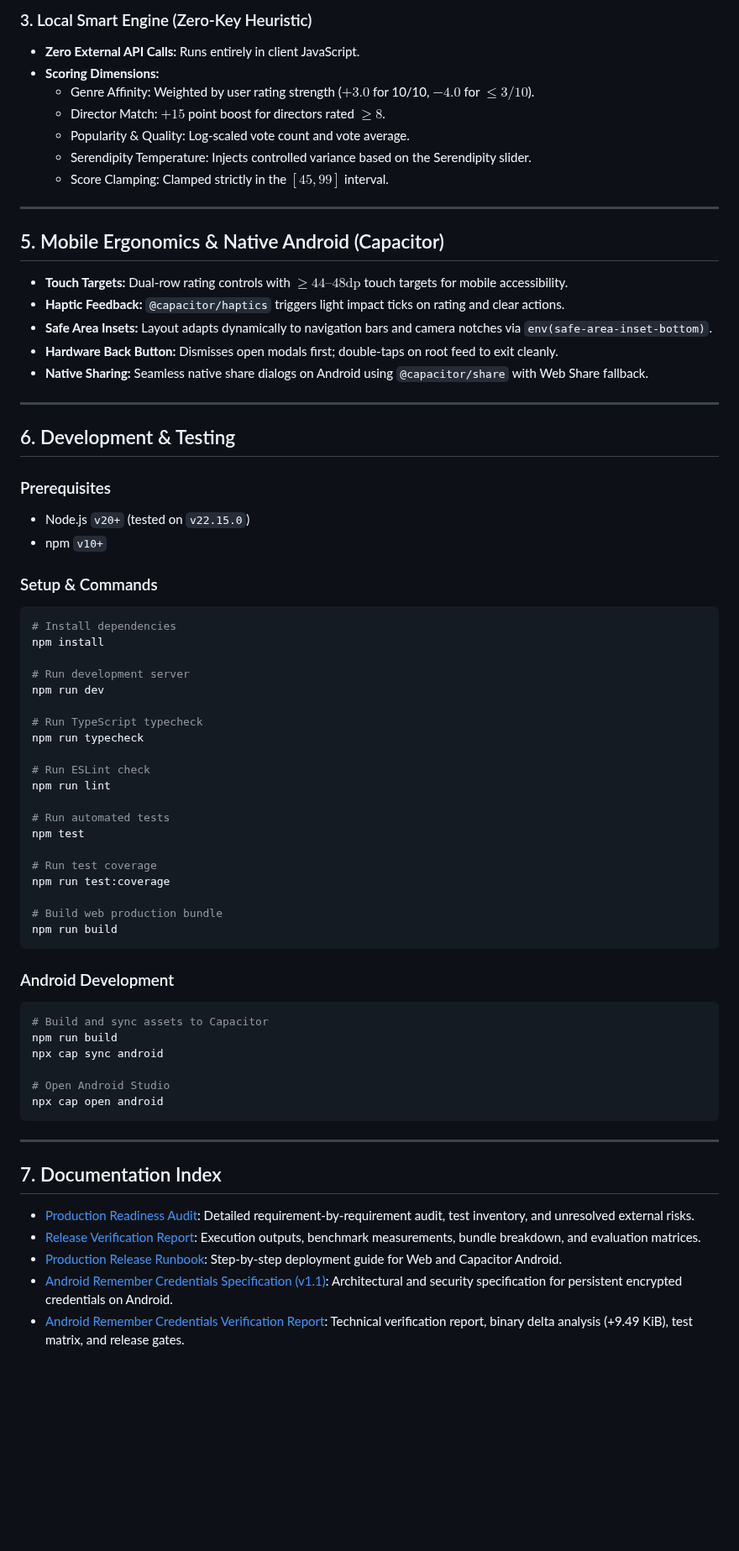
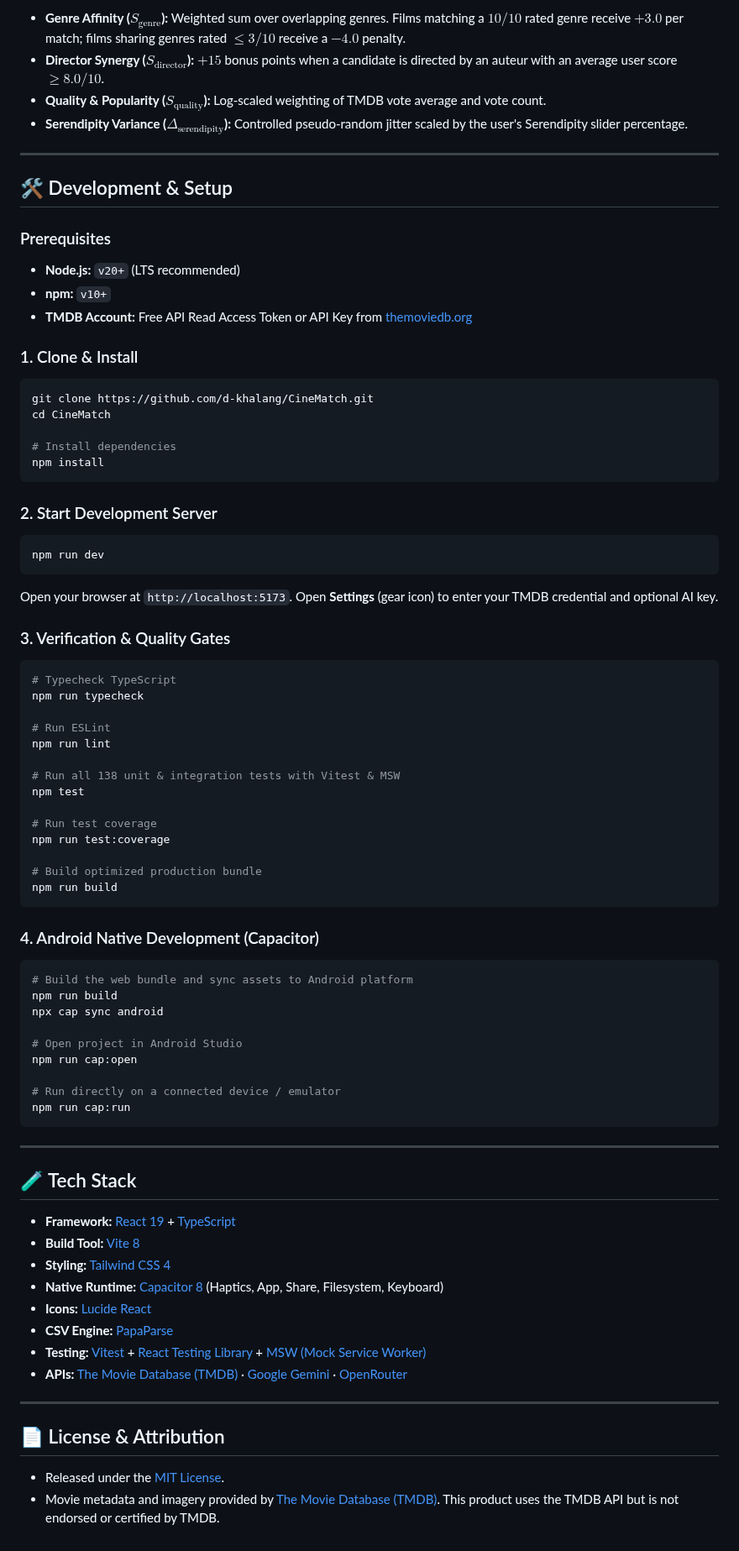
Before and after one commit to d-khalang/CineMatch, a Markdown page: README.md, the part around one of its changes. Shown at 84% size. Drawn GitHub-style; blank space fills up the shorter version.

````diff
--- a/README.md
+++ b/README.md
@@ -104,71 +188,80 @@ User taste profile data is persisted in browser `localStorage` using versioned k
 
-### 3. Local Smart Engine (Zero-Key Heuristic)
-- **Zero External API Calls:** Runs entirely in client JavaScript.
-- **Scoring Dimensions:**
-  - Genre Affinity: Weighted by user rating strength ($+3.0$ for 10/10, $-4.0$ for $\le 3/10$).
-  - Director Match: $+15$ point boost for directors rated $\ge 8$.
-  - Popularity & Quality: Log-scaled vote count and vote average.
-  - Serendipity Temperature: Injects controlled variance based on the Serendipity slider.
-  - Score Clamping: Clamped strictly in the $[45, 99]$ interval.
+- **Genre Affinity ($S_{\text{genre}}$):** Weighted sum over overlapping genres. Films matching a $10/10$ rated genre receive $+3.0$ per match; films sharing genres rated $\le 3/10$ receive a $-4.0$ penalty.
+- **Director Synergy ($S_{\text{director}}$):** $+15$ bonus points when a candidate is directed by an auteur with an average user score $\ge 8.0/10$.
+- **Quality & Popularity ($S_{\text{quality}}$):** Log-scaled weighting of TMDB vote average and vote count.
+- **Serendipity Variance ($\Delta_{\text{serendipity}}$):** Controlled pseudo-random jitter scaled by the user's Serendipity slider percentage.
 
 ---
 
-## 5. Mobile Ergonomics & Native Android (Capacitor)
-
-- **Touch Targets:** Dual-row rating controls with $\ge 44\text{--}48\text{dp}$ touch targets for mobile accessibility.
-- **Haptic Feedback:** `@capacitor/haptics` triggers light impact ticks on rating and clear actions.
-- **Safe Area Insets:** Layout adapts dynamically to navigation bars and camera notches via `env(safe-area-inset-bottom)`.
-- **Hardware Back Button:** Dismisses open modals first; double-taps on root feed to exit cleanly.
-- **Native Sharing:** Seamless native share dialogs on Android using `@capacitor/share` with Web Share fallback.
-
----
-
-## 6. Development & Testing
+## 🛠️ Development & Setup
 
 ### Prerequisites
-- Node.js `v20+` (tested on `v22.15.0`)
-- npm `v10+`
+- **Node.js:** `v20+` (LTS recommended)
+- **npm:** `v10+`
+- **TMDB Account:** Free API Read Access Token or API Key from [themoviedb.org](https://www.themoviedb.org/settings/api)
 
-### Setup & Commands
+### 1. Clone & Install
 ```bash
+git clone https://github.com/d-khalang/CineMatch.git
+cd CineMatch
+
 # Install dependencies
 npm install
+```
 
-# Run development server
+### 2. Start Development Server
+```bash
 npm run dev
+```
+Open your browser at `http://localhost:5173`. Open **Settings** (gear icon) to enter your TMDB credential and optional AI key.
 
-# Run TypeScript typecheck
+### 3. Verification & Quality Gates
+```bash
+# Typecheck TypeScript
 npm run typecheck
 
-# Run ESLint check
+# Run ESLint
 npm run lint
 
-# Run automated tests
+# Run all 138 unit & integration tests with Vitest & MSW
 npm test
 
 # Run test coverage
 npm run test:coverage
 
-# Build web production bundle
+# Build optimized production bundle
 npm run build
 ```
 
-### Android Development
+### 4. Android Native Development (Capacitor)
 ```bash
-# Build and sync assets to Capacitor
+# Build the web bundle and sync assets to Android platform
 npm run build
 npx cap sync android
 
-# Open Android Studio
-npx cap open android
+# Open project in Android Studio
+npm run cap:open
+
+# Run directly on a connected device / emulator
+npm run cap:run
 ```
 
 ---
 
-## 7. Documentation Index
+## 🧪 Tech Stack
 
-- [Production Readiness Audit](docs/production-readiness.md): Detailed requirement-by-requirement audit, test inventory, and unresolved external risks.
-- [Release Verification Report](docs/verification-report.md): Execution outputs, benchmark measurements, bundle breakdown, and evaluation matrices.
-- [Production Release Runbook](docs/release-runbook.md): Step-by-step deployment guide for Web and Capacitor Android.
-- [Android Remember Credentials Specification (v1.1)](docs/android-remember-credentials-spec.md): Architectural and security specification for persistent encrypted credentials on Android.
-- [Android Remember Credentials Verification Report](docs/android-remember-credentials-verification.md): Technical verification report, binary delta analysis (+9.49 KiB), test matrix, and release gates.
+- **Framework:** [React 19](https://react.dev/) + [TypeScript](https://www.typescriptlang.org/)
+- **Build Tool:** [Vite 8](https://vitejs.dev/)
+- **Styling:** [Tailwind CSS 4](https://tailwindcss.com/)
+- **Native Runtime:** [Capacitor 8](https://capacitorjs.com/) (Haptics, App, Share, Filesystem, Keyboard)
+- **Icons:** [Lucide React](https://lucide.dev/)
+- **CSV Engine:** [PapaParse](https://www.papaparse.com/)
+- **Testing:** [Vitest](https://vitest.dev/) + [React Testing Library](https://testing-library.com/) + [MSW (Mock Service Worker)](https://mswjs.io/)
+- **APIs:** [The Movie Database (TMDB)](https://www.themoviedb.org/) · [Google Gemini](https://ai.google.dev/) · [OpenRouter](https://openrouter.ai/)
+
+---
+
+## 📄 License & Attribution
+
+- Released under the [MIT License](LICENSE).
+- Movie metadata and imagery provided by [The Movie Database (TMDB)](https://www.themoviedb.org/). This product uses the TMDB API but is not endorsed or certified by TMDB.
````
Also changed, not shown: other parts of README.md (+129 -45 lines), docs/screenshots/cinematch-mobile.png (added), docs/screenshots/cinematch-settings.png (added), 5 other files.
